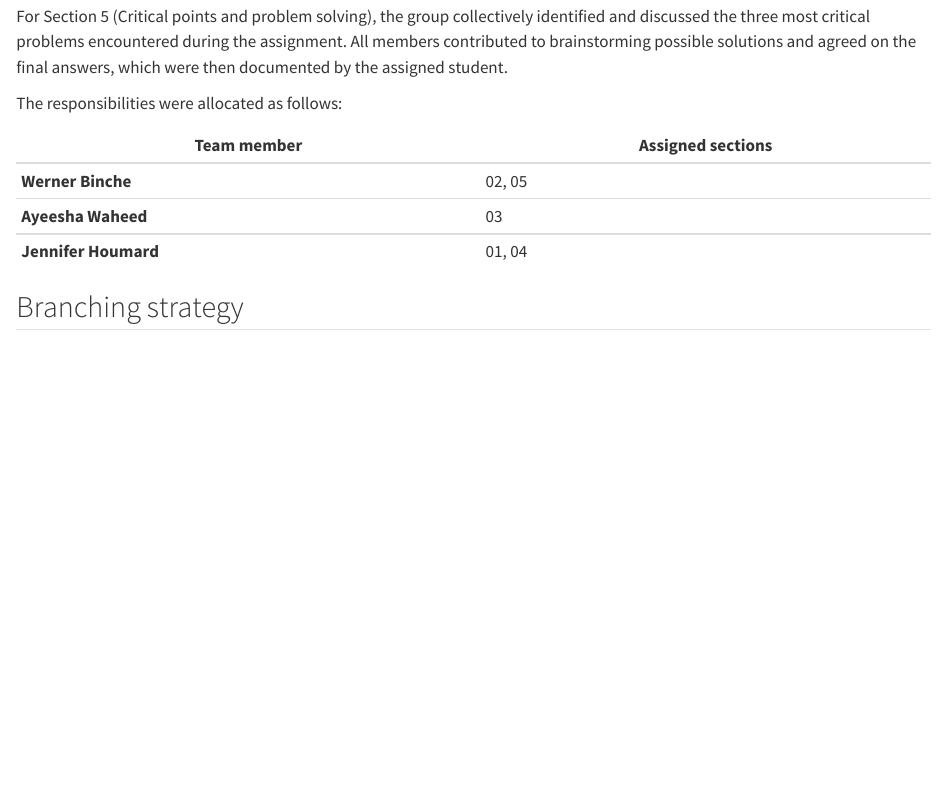
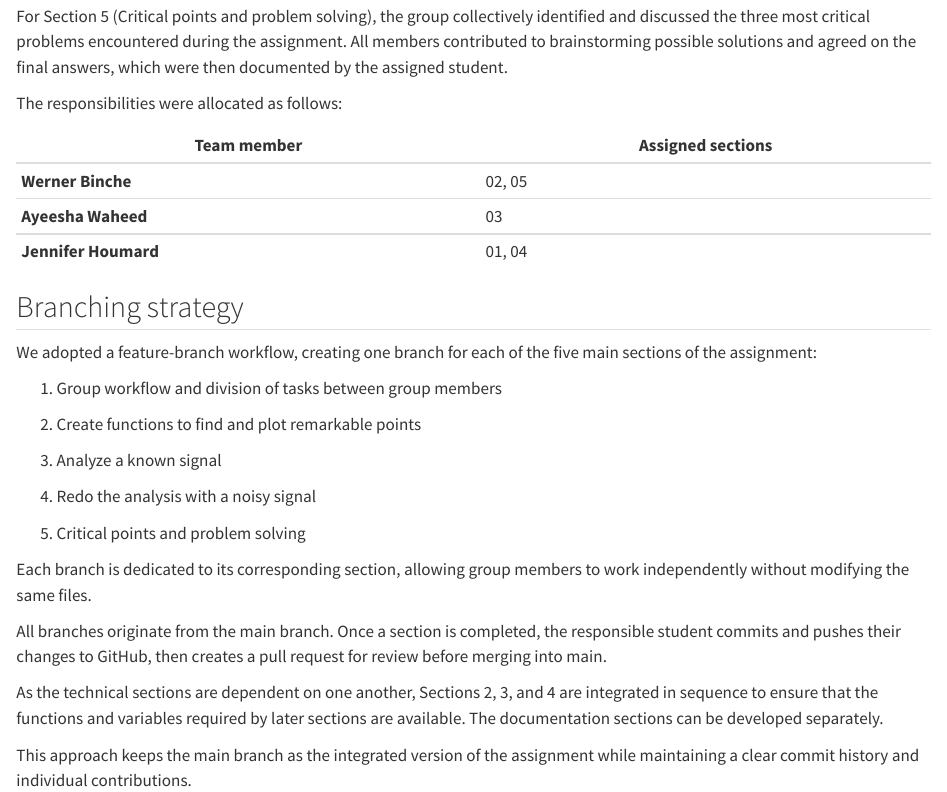
Before and after one commit to jenniferhoumard/IEAP-Python-Series03-Group, a Quarto document (sections/01_groups.qmd): the page in a window 1100 px wide, from 1070 px down. Rendered offline with R 4.5, knitr and Pandoc in place of Quarto, with nearby package versions.

Commit message:
Document team responsibilities and GitHub branching strategy
- Added the division of tasks between Werner, Ayeesha, and Jennifer.
- Clarified the assigned sections and individual responsibilities.
- Explained the collaborative planning and decision-making for Section 1.
- Documented how all group members contributed to identifying and solving critical problems in Section 5.
- Described the feature-branch strategy with one branch per main section.
- Explained the commit, push, pull request, and merge workflow.
- Clarified the sequential integration of dependent Sections 2, 3, and 4.
- Explained how the main branch maintains the integrated assignment and individual contribution history.

```diff
--- a/sections/01_groups.qmd
+++ b/sections/01_groups.qmd
@@ -42,3 +42,23 @@ The responsibilities were allocated as follows:
 | **Jennifer Houmard** | 01, 04 |
 
 ## Branching strategy
+
+We adopted a feature-branch workflow, creating one branch for each of the five main sections of the assignment:
+
+1. Group workflow and division of tasks between group members
+
+2. Create functions to find and plot remarkable points
+
+3. Analyze a known signal
+
+4. Redo the analysis with a noisy signal
+
+5. Critical points and problem solving
+
+Each branch is dedicated to its corresponding section, allowing group members to work independently without modifying the same files.
+
+All branches originate from the main branch. Once a section is completed, the responsible student commits and pushes their changes to GitHub, then creates a pull request for review before merging into main.
+
+As the technical sections are dependent on one another, Sections 2, 3, and 4 are integrated in sequence to ensure that the functions and variables required by later sections are available. The documentation sections can be developed separately.
+
+This approach keeps the main branch as the integrated version of the assignment while maintaining a clear commit history and individual contributions.
```
